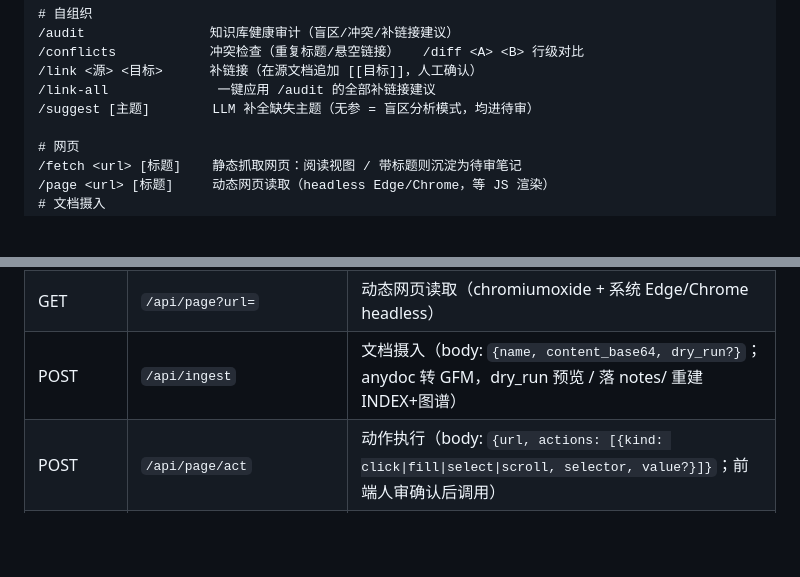
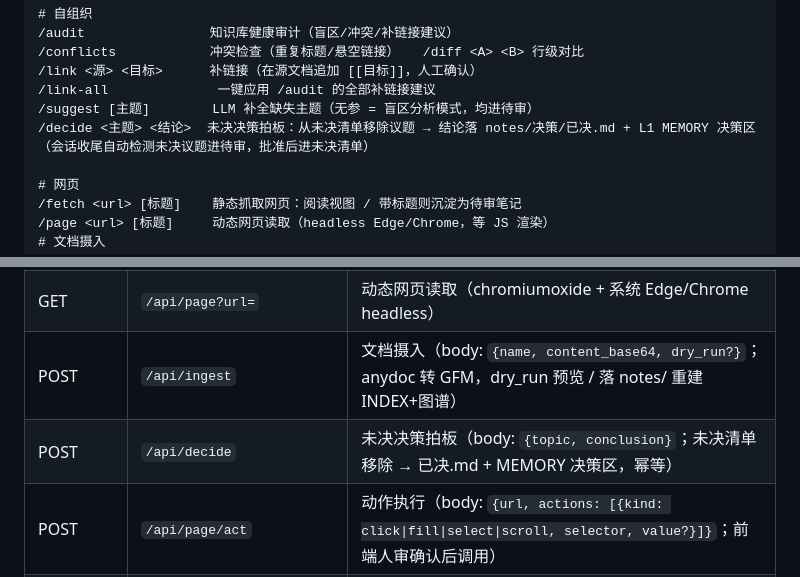
Before and after one commit to qing3a/md-agent, a Markdown page: README.md, 2 parts joined by grey strips. Drawn GitHub-style; blank space fills up the shorter version.

Commit message:
docs: README 补 /decide 命令与 /api/decide 接口

```diff
--- a/README.md
+++ b/README.md
@@ -160,6 +160,7 @@ open <路径>           查看 KB 内 MD
 /link <源> <目标>      补链接（在源文档追加 [[目标]]，人工确认）
 /link-all              一键应用 /audit 的全部补链接建议
 /suggest [主题]        LLM 补全缺失主题（无参 = 盲区分析模式，均进待审）
+/decide <主题> <结论>  未决决策拍板：从未决清单移除议题 → 结论落 notes/决策/已决.md + L1 MEMORY 决策区（会话收尾自动检测未决议题进待审，批准后进未决清单）
 
 # 网页
 /fetch <url> [标题]    静态抓取网页：阅读视图 / 带标题则沉淀为待审笔记
@@ -224,6 +225,7 @@ cp config.json dist/config.json   # 可选：携带已有 LLM 配置
 | GET | `/api/fetch?url=` | 静态网页抓取（HTTP + HTML 文本提取，零浏览器依赖） |
 | GET | `/api/page?url=` | 动态网页读取（chromiumoxide + 系统 Edge/Chrome headless） |
 | POST | `/api/ingest` | 文档摄入（body: `{name, content_base64, dry_run?}`；anydoc 转 GFM，dry_run 预览 / 落 notes/ 重建 INDEX+图谱） |
+| POST | `/api/decide` | 未决决策拍板（body: `{topic, conclusion}`；未决清单移除 → 已决.md + MEMORY 决策区，幂等） |
 | POST | `/api/page/act` | 动作执行（body: `{url, actions: [{kind: click\|fill\|select\|scroll, selector, value?}]}`；前端人审确认后调用） |
 | GET | `/api/tasks` | 任务列表 + 看板统计（`kb/.tasks.db` 独立库） |
 | POST | `/api/tasks` | 新建任务（body: `{goal, title?}`） |
```
